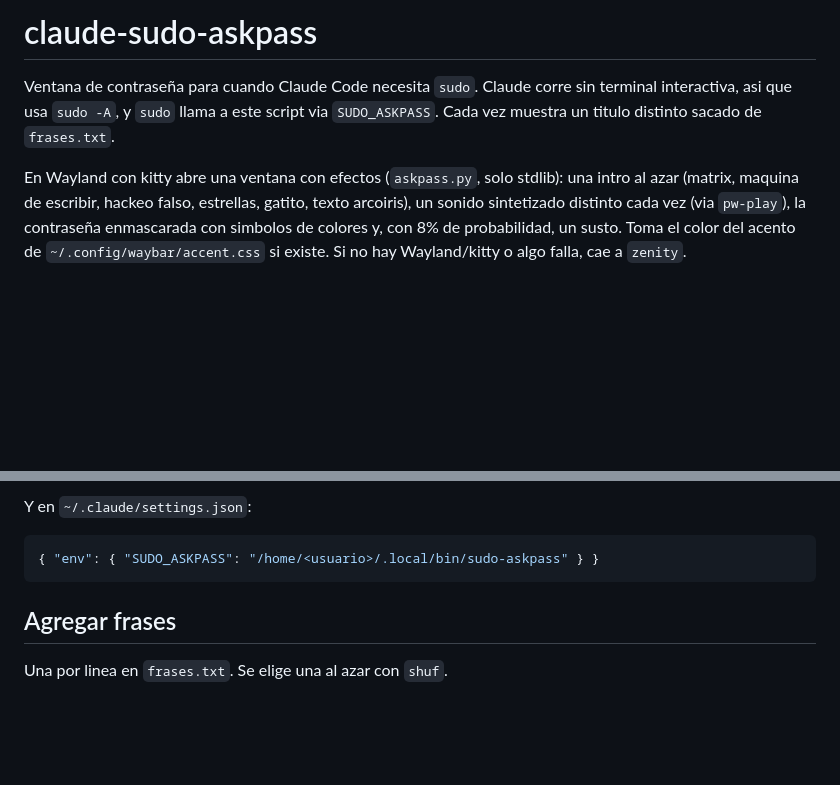
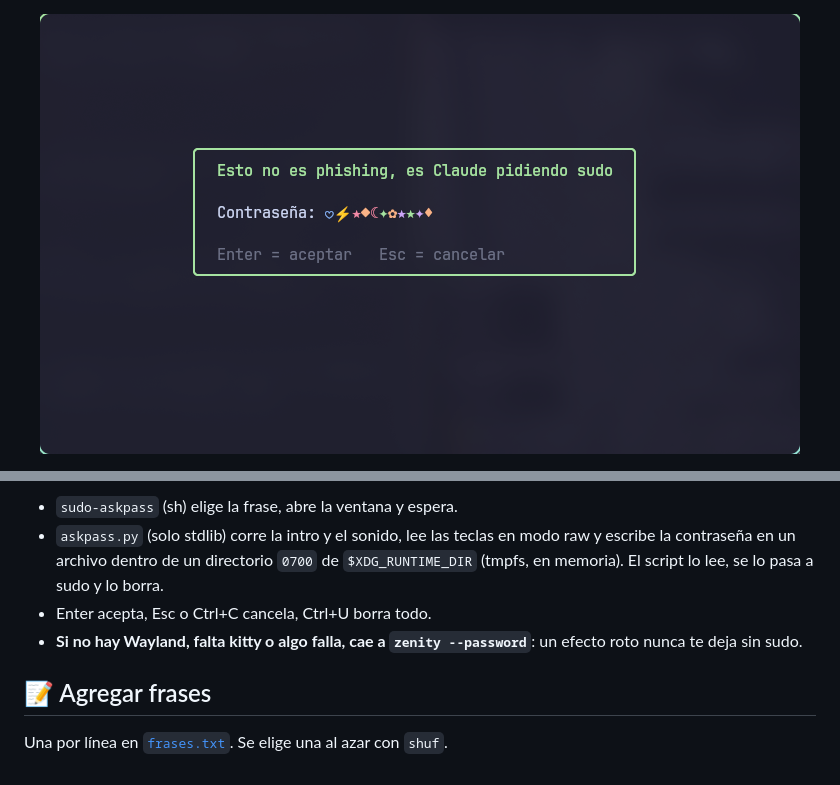
Before and after one commit to Mickaell22/claude-sudo-askpass, a Markdown page: README.md, 2 parts joined by grey strips. Rendered like a GitHub page; pictures changed too: docs/screenshots/prompt.png (added); blank space fills up the shorter version.

Commit message:
docs: README con capturas reales, titulo animado y licencia MIT

````diff
--- a/README.md
+++ b/README.md
@@ -1,13 +1,6 @@
-# claude-sudo-askpass
+<div align="center">
 
-Ventana de contraseña para cuando Claude Code necesita `sudo`. Claude corre sin
-terminal interactiva, asi que usa `sudo -A`, y `sudo` llama a este script via
-`SUDO_ASKPASS`. Cada vez muestra un titulo distinto sacado de `frases.txt`.
+<img src="./docs/screenshots/prompt.png" alt="Ventana de sudo de claude-sudo-askpass" width="760"/>
 
-En Wayland con kitty abre una ventana con efectos (`askpass.py`, solo stdlib):
-una intro al azar (matrix, maquina de escribir, hackeo falso, estrellas, gatito,
-texto arcoiris), un sonido sintetizado distinto cada vez (via `pw-play`), la
-contraseña enmascarada con simbolos de colores y, con 8% de probabilidad, un
-susto. Toma el color del acento de `~/.config/waybar/accent.css` si existe.
-Si no hay Wayland/kitty o algo falla, cae a `zenity`.
+<br/><br/>
 
@@ -31,11 +104,14 @@ ln -sf "$PWD/sudo-askpass" ~/.local/bin/sudo-askpass
 ```
 
-Y en `~/.claude/settings.json`:
+- `sudo-askpass` (sh) elige la frase, abre la ventana y espera.
+- `askpass.py` (solo stdlib) corre la intro y el sonido, lee las teclas en modo
+  raw y escribe la contraseña en un archivo dentro de un directorio `0700` de
+  `$XDG_RUNTIME_DIR` (tmpfs, en memoria). El script lo lee, se lo pasa a sudo y
+  lo borra.
+- Enter acepta, Esc o Ctrl+C cancela, Ctrl+U borra todo.
+- **Si no hay Wayland, falta kitty o algo falla, cae a `zenity --password`**: un
+  efecto roto nunca te deja sin sudo.
 
-```json
-{ "env": { "SUDO_ASKPASS": "/home/<usuario>/.local/bin/sudo-askpass" } }
-```
+## 📝 Agregar frases
 
-## Agregar frases
-
-Una por linea en `frases.txt`. Se elige una al azar con `shuf`.
+Una por línea en [`frases.txt`](./frases.txt). Se elige una al azar con `shuf`.
````
Also changed, not shown: other parts of README.md (+87 -7 lines), docs/screenshots/hackeo.png (added), docs/screenshots/matrix.png (added), 2 other files.
